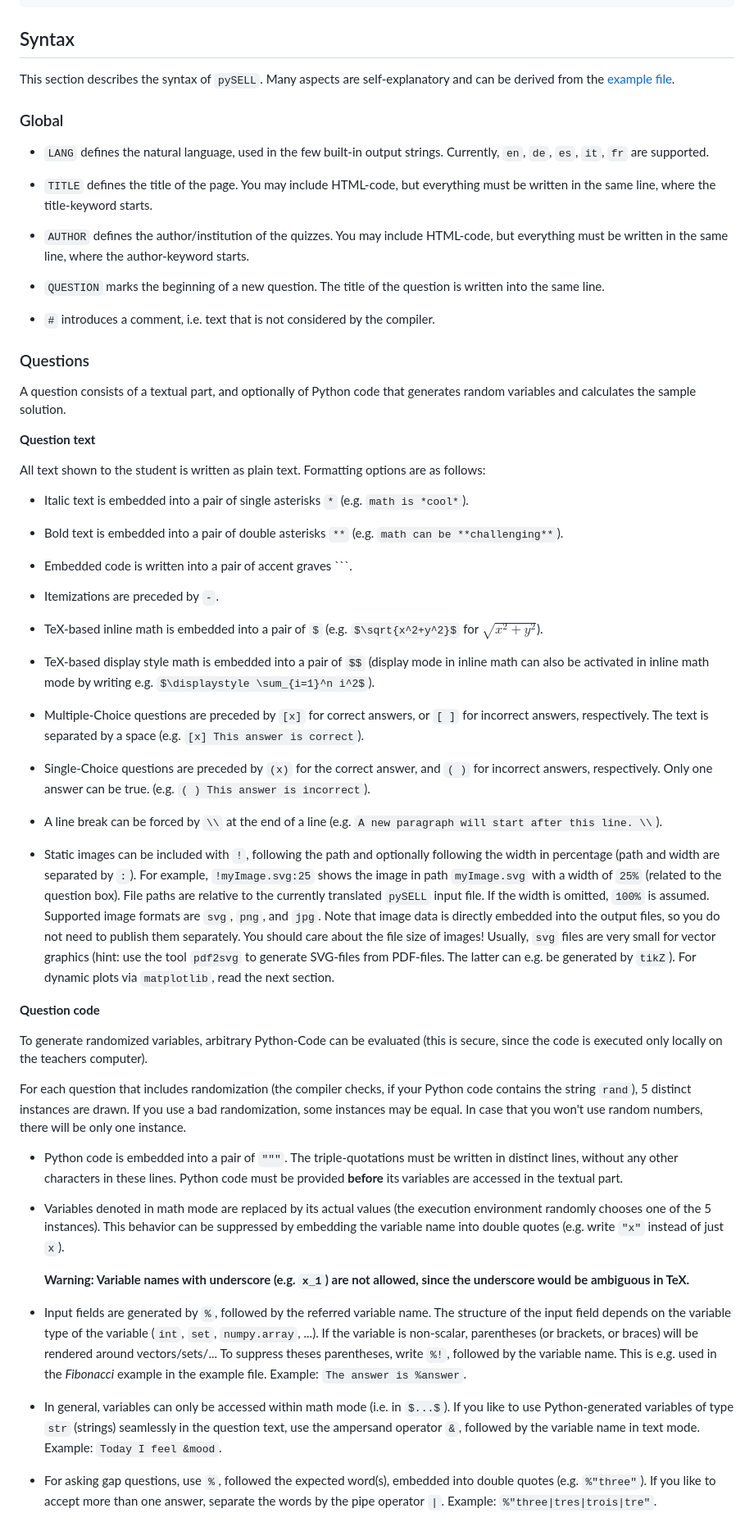
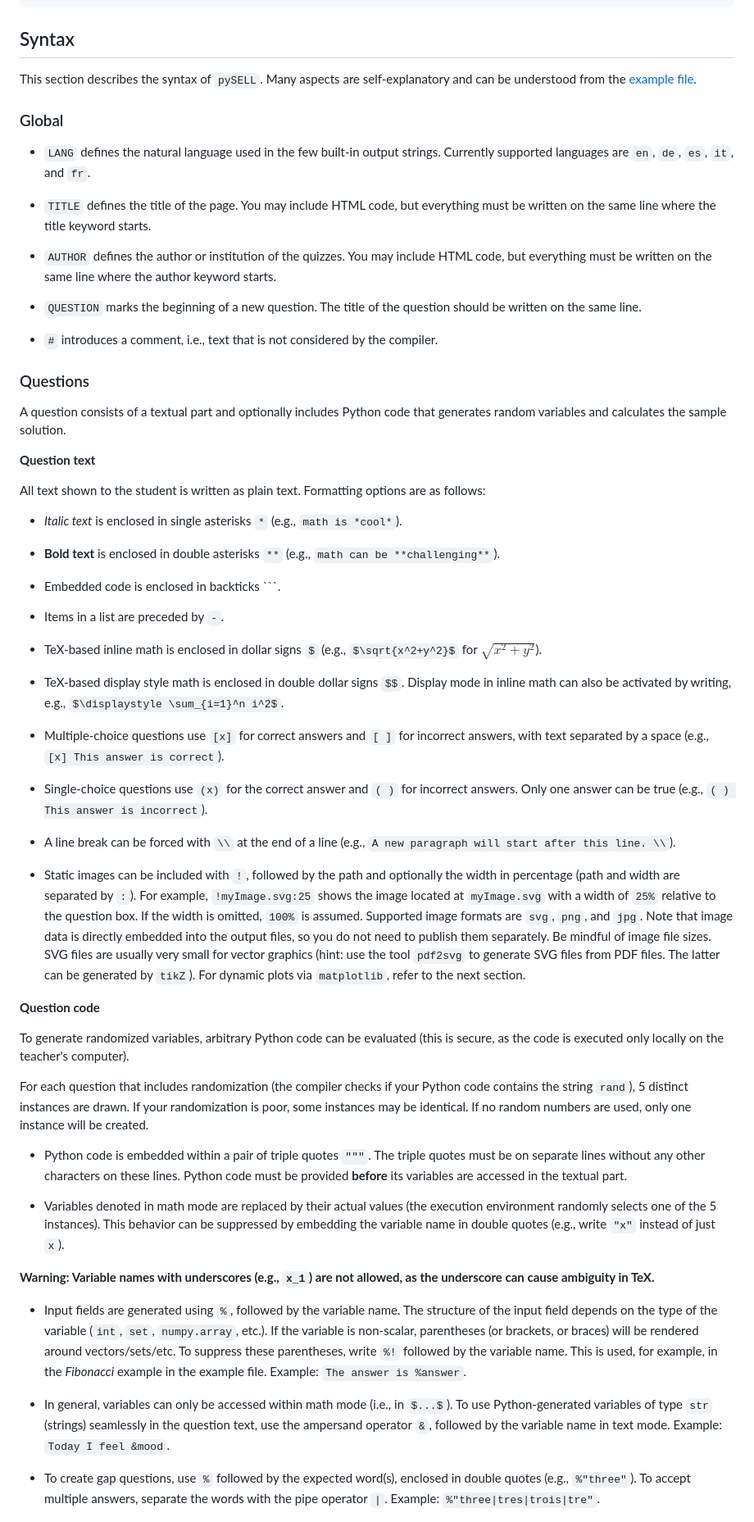
Before and after one commit to andreas-schwenk/pysell, a Markdown page: README.md, the part around one of its changes. Shown at 82% size. Drawn GitHub-style.

```diff
--- a/README.md
+++ b/README.md
@@ -129,63 +129,63 @@ What is shown in the image?
 
 ## Syntax
 
-This section describes the syntax of `pySELL`. Many aspects are self-explanatory and can be derived from the [example file](https://github.com/andreas-schwenk/pysell/blob/main/examples/ex1.txt).
+This section describes the syntax of `pySELL`. Many aspects are self-explanatory and can be understood from the [example file](https://github.com/andreas-schwenk/pysell/blob/main/examples/ex1.txt).
 
 ### Global
 
-- `LANG` defines the natural language, used in the few built-in output strings. Currently, `en`, `de`, `es`, `it`, `fr` are supported.
+- `LANG` defines the natural language used in the few built-in output strings. Currently supported languages are `en`, `de`, `es`, `it`, and `fr`.
 
-- `TITLE` defines the title of the page. You may include HTML-code, but everything must be written in the same line, where the title-keyword starts.
+- `TITLE` defines the title of the page. You may include HTML code, but everything must be written on the same line where the title keyword starts.
 
-- `AUTHOR` defines the author/institution of the quizzes. You may include HTML-code, but everything must be written in the same line, where the author-keyword starts.
+- `AUTHOR` defines the author or institution of the quizzes. You may include HTML code, but everything must be written on the same line where the author keyword starts.
 
-- `QUESTION` marks the beginning of a new question. The title of the question is written into the same line.
+- `QUESTION` marks the beginning of a new question. The title of the question should be written on the same line.
 
-- `#` introduces a comment, i.e. text that is not considered by the compiler.
+- `#` introduces a comment, i.e., text that is not considered by the compiler.
 
 ### Questions
 
-A question consists of a textual part, and optionally of Python code that generates random variables and calculates the sample solution.
+A question consists of a textual part and optionally includes Python code that generates random variables and calculates the sample solution.
 
 **Question text**
 
 All text shown to the student is written as plain text. Formatting options are as follows:
 
-- Italic text is embedded into a pair of single asterisks `*` (e.g. `math is *cool*`).
+- _Italic text_ is enclosed in single asterisks `*` (e.g., `math is *cool*`).
 
-- Bold text is embedded into a pair of double asterisks `**` (e.g. `math can be **challenging**`).
+- **Bold text** is enclosed in double asterisks `**` (e.g., `math can be **challenging**`).
 
-- Embedded code is written into a pair of accent graves `\``.
+- Embedded code is enclosed in backticks `\``.
 
-- Itemizations are preceded by `-`.
+- Items in a list are preceded by `-`.
 
-- TeX-based inline math is embedded into a pair of `$` (e.g. `$\sqrt{x^2+y^2}$` for $\sqrt{x^2+y^2}$).
+- TeX-based inline math is enclosed in dollar signs `$` (e.g., `$\sqrt{x^2+y^2}$` for $\sqrt{x^2+y^2}$).
 
-- TeX-based display style math is embedded into a pair of `$$` (display mode in inline math can also be activated in inline math mode by writing e.g. `$\displaystyle \sum_{i=1}^n i^2$`).
+- TeX-based display style math is enclosed in double dollar signs `$$`. Display mode in inline math can also be activated by writing, e.g., `$\displaystyle \sum_{i=1}^n i^2$`.
 
-- Multiple-Choice questions are preceded by `[x]` for correct answers, or `[ ]` for incorrect answers, respectively. The text is separated by a space (e.g. `[x] This answer is correct`).
+- Multiple-choice questions use `[x]` for correct answers and `[ ]` for incorrect answers, with text separated by a space (e.g., `[x] This answer is correct`).
 
-- Single-Choice questions are preceded by `(x)` for the correct answer, and `( )` for incorrect answers, respectively. Only one answer can be true. (e.g. `( ) This answer is incorrect`).
+- Single-choice questions use `(x)` for the correct answer and `( )` for incorrect answers. Only one answer can be true (e.g., `( ) This answer is incorrect`).
 
-- A line break can be forced by `\\` at the end of a line (e.g. `A new paragraph will start after this line. \\`).
+- A line break can be forced with `\\` at the end of a line (e.g., `A new paragraph will start after this line. \\`).
 
-- Static images can be included with `!`, following the path and optionally following the width in percentage (path and width are separated by `:`). For example, `!myImage.svg:25` shows the image in path `myImage.svg` with a width of `25%` (related to the question box). File paths are relative to the currently translated `pySELL` input file. If the width is omitted, `100%` is assumed. Supported image formats are `svg`, `png`, and `jpg`. Note that image data is directly embedded into the output files, so you do not need to publish them separately. You should care about the file size of images! Usually, `svg` files are very small for vector graphics (hint: use the tool `pdf2svg` to generate SVG-files from PDF-files. The latter can e.g. be generated by `tikZ`). For dynamic plots via `matplotlib`, read the next section.
+- Static images can be included with `!`, followed by the path and optionally the width in percentage (path and width are separated by `:`). For example, `!myImage.svg:25` shows the image located at `myImage.svg` with a width of `25%` relative to the question box. If the width is omitted, `100%` is assumed. Supported image formats are `svg`, `png`, and `jpg`. Note that image data is directly embedded into the output files, so you do not need to publish them separately. Be mindful of image file sizes. SVG files are usually very small for vector graphics (hint: use the tool `pdf2svg` to generate SVG files from PDF files. The latter can be generated by `tikZ`). For dynamic plots via `matplotlib`, refer to the next section.
 
 **Question code**
 
-To generate randomized variables, arbitrary Python-Code can be evaluated (this is secure, since the code is executed only locally on the teachers computer).
+To generate randomized variables, arbitrary Python code can be evaluated (this is secure, as the code is executed only locally on the teacher's computer).
 
-For each question that includes randomization (the compiler checks, if your Python code contains the string `rand`), 5 distinct instances are drawn. If you use a bad randomization, some instances may be equal. In case that you won't use random numbers, there will be only one instance.
+For each question that includes randomization (the compiler checks if your Python code contains the string `rand`), 5 distinct instances are drawn. If your randomization is poor, some instances may be identical. If no random numbers are used, only one instance will be created.
 
-- Python code is embedded into a pair of `"""`. The triple-quotations must be written in distinct lines, without any other characters in these lines. Python code must be provided **before** its variables are accessed in the textual part.
+- Python code is embedded within a pair of triple quotes `"""`. The triple quotes must be on separate lines without any other characters on these lines. Python code must be provided **before** its variables are accessed in the textual part.
 
-- Variables denoted in math mode are replaced by its actual values (the execution environment randomly chooses one of the 5 instances). This behavior can be suppressed by embedding the variable name into double quotes (e.g. write `"x"` instead of just `x`).
+- Variables denoted in math mode are replaced by their actual values (the execution environment randomly selects one of the 5 instances). This behavior can be suppressed by embedding the variable name in double quotes (e.g., write `"x"` instead of just `x`).
 
-  **Warning: Variable names with underscore (e.g. `x_1`) are not allowed, since the underscore would be ambiguous in TeX.**
+**Warning: Variable names with underscores (e.g., `x_1`) are not allowed, as the underscore can cause ambiguity in TeX.**
 
-- Input fields are generated by `%`, followed by the referred variable name. The structure of the input field depends on the variable type of the variable (`int`, `set`, `numpy.array`, ...). If the variable is non-scalar, parentheses (or brackets, or braces) will be rendered around vectors/sets/... To suppress theses parentheses, write `%!`, followed by the variable name. This is e.g. used in the _Fibonacci_ example in the example file. Example: `The answer is %answer`.
+- Input fields are generated using `%`, followed by the variable name. The structure of the input field depends on the type of the variable (`int`, `set`, `numpy.array`, etc.). If the variable is non-scalar, parentheses (or brackets, or braces) will be rendered around vectors/sets/etc. To suppress these parentheses, write `%!` followed by the variable name. This is used, for example, in the _Fibonacci_ example in the example file. Example: `The answer is %answer`.
 
-- In general, variables can only be accessed within math mode (i.e. in `$...$`). If you like to use Python-generated variables of type `str` (strings) seamlessly in the question text, use the ampersand operator `&`, followed by the variable name in text mode. Example: `Today I feel &mood`.
+- In general, variables can only be accessed within math mode (i.e., in `$...$`). To use Python-generated variables of type `str` (strings) seamlessly in the question text, use the ampersand operator `&`, followed by the variable name in text mode. Example: `Today I feel &mood`.
 
-- For asking gap questions, use `%`, followed the expected word(s), embedded into double quotes (e.g. `%"three"`). If you like to accept more than one answer, separate the words by the pipe operator `|`. Example: `%"three|tres|trois|tre"`.
+- To create gap questions, use `%` followed by the expected word(s), enclosed in double quotes (e.g., `%"three"`). To accept multiple answers, separate the words with the pipe operator `|`. Example: `%"three|tres|trois|tre"`.
 
```
Also changed, not shown: other parts of README.md (+13 -13 lines).
